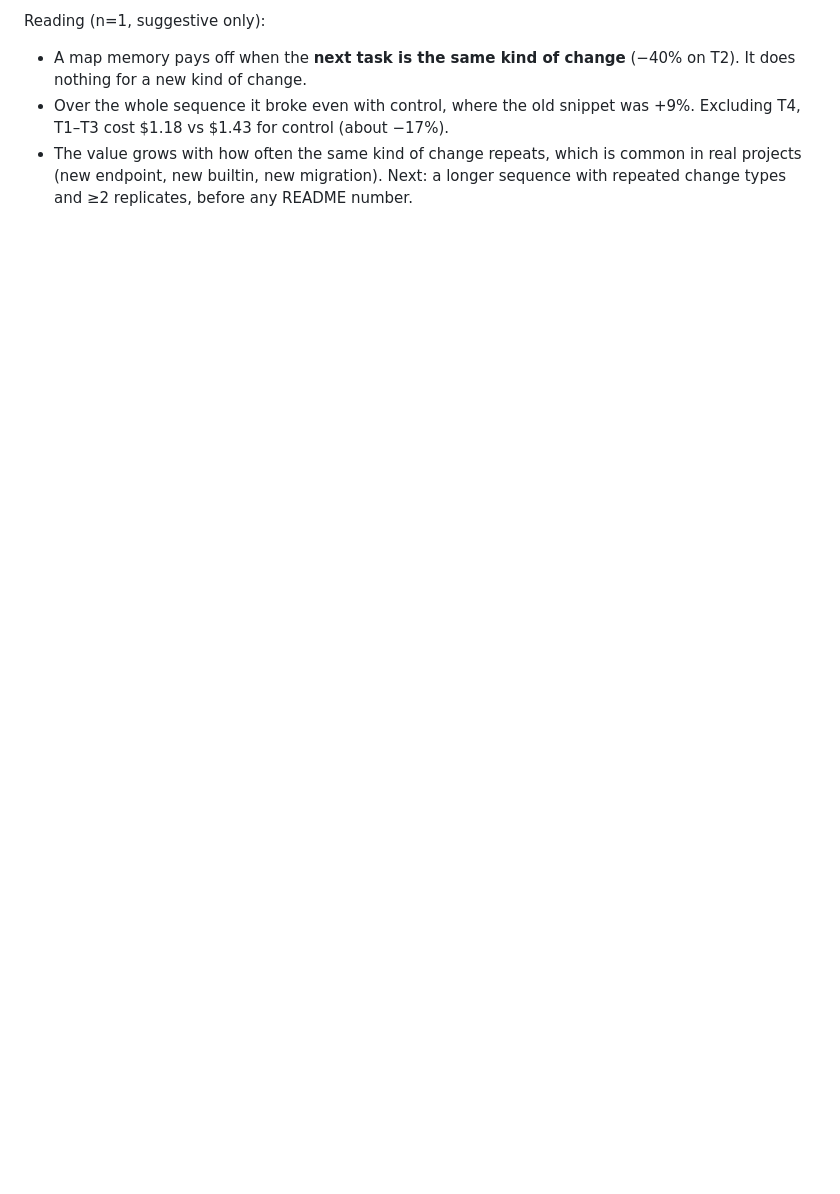
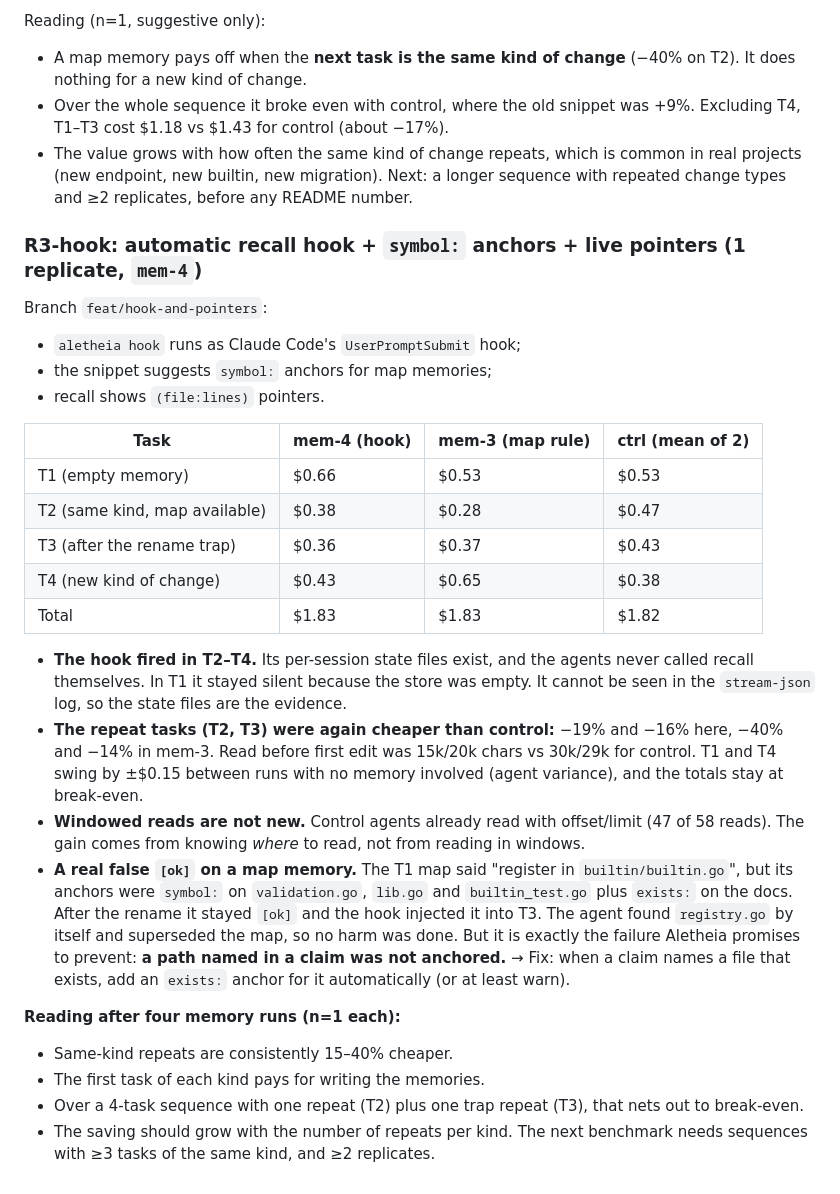
Before and after one commit to firatmio/aletheia, a Markdown page: docs/dogfood-4.2.md, the part around the change. GitHub-like rendering; blank space fills up the shorter version.

Commit message:
docs: log the hook run (R3-hook)

```diff
--- a/docs/dogfood-4.2.md
+++ b/docs/dogfood-4.2.md
@@ -278,3 +278,29 @@ Reading (n=1, suggestive only):
 - A map memory pays off when the **next task is the same kind of change** (−40% on T2). It does nothing for a new kind of change.
 - Over the whole sequence it broke even with control, where the old snippet was +9%. Excluding T4, T1–T3 cost $1.18 vs $1.43 for control (about −17%).
 - The value grows with how often the same kind of change repeats, which is common in real projects (new endpoint, new builtin, new migration). Next: a longer sequence with repeated change types and ≥2 replicates, before any README number.
+
+### R3-hook: automatic recall hook + `symbol:` anchors + live pointers (1 replicate, `mem-4`)
+Branch `feat/hook-and-pointers`:
+- `aletheia hook` runs as Claude Code's `UserPromptSubmit` hook;
+- the snippet suggests `symbol:` anchors for map memories;
+- recall shows `(file:lines)` pointers.
+
+| Task | mem-4 (hook) | mem-3 (map rule) | ctrl (mean of 2) |
+|---|---|---|---|
+| T1 (empty memory) | $0.66 | $0.53 | $0.53 |
+| T2 (same kind, map available) | $0.38 | $0.28 | $0.47 |
+| T3 (after the rename trap) | $0.36 | $0.37 | $0.43 |
+| T4 (new kind of change) | $0.43 | $0.65 | $0.38 |
+| Total | $1.83 | $1.83 | $1.82 |
+
+- **The hook fired in T2–T4.** Its per-session state files exist, and the agents never called recall themselves. In T1 it stayed silent because the store was empty. It cannot be seen in the `stream-json` log, so the state files are the evidence.
+- **The repeat tasks (T2, T3) were again cheaper than control:** −19% and −16% here, −40% and −14% in mem-3. Read before first edit was 15k/20k chars vs 30k/29k for control. T1 and T4 swing by ±$0.15 between runs with no memory involved (agent variance), and the totals stay at break-even.
+- **Windowed reads are not new.** Control agents already read with offset/limit (47 of 58 reads). The gain comes from knowing *where* to read, not from reading in windows.
+- **A real false `[ok]` on a map memory.** The T1 map said "register in `builtin/builtin.go`", but its anchors were `symbol:` on `validation.go`, `lib.go` and `builtin_test.go` plus `exists:` on the docs. After the rename it stayed `[ok]` and the hook injected it into T3. The agent found `registry.go` by itself and superseded the map, so no harm was done. But it is exactly the failure Aletheia promises to prevent: **a path named in a claim was not anchored.**
+  → Fix: when a claim names a file that exists, add an `exists:` anchor for it automatically (or at least warn).
+
+**Reading after four memory runs (n=1 each):**
+- Same-kind repeats are consistently 15–40% cheaper.
+- The first task of each kind pays for writing the memories.
+- Over a 4-task sequence with one repeat (T2) plus one trap repeat (T3), that nets out to break-even.
+- The saving should grow with the number of repeats per kind. The next benchmark needs sequences with ≥3 tasks of the same kind, and ≥2 replicates.
```
